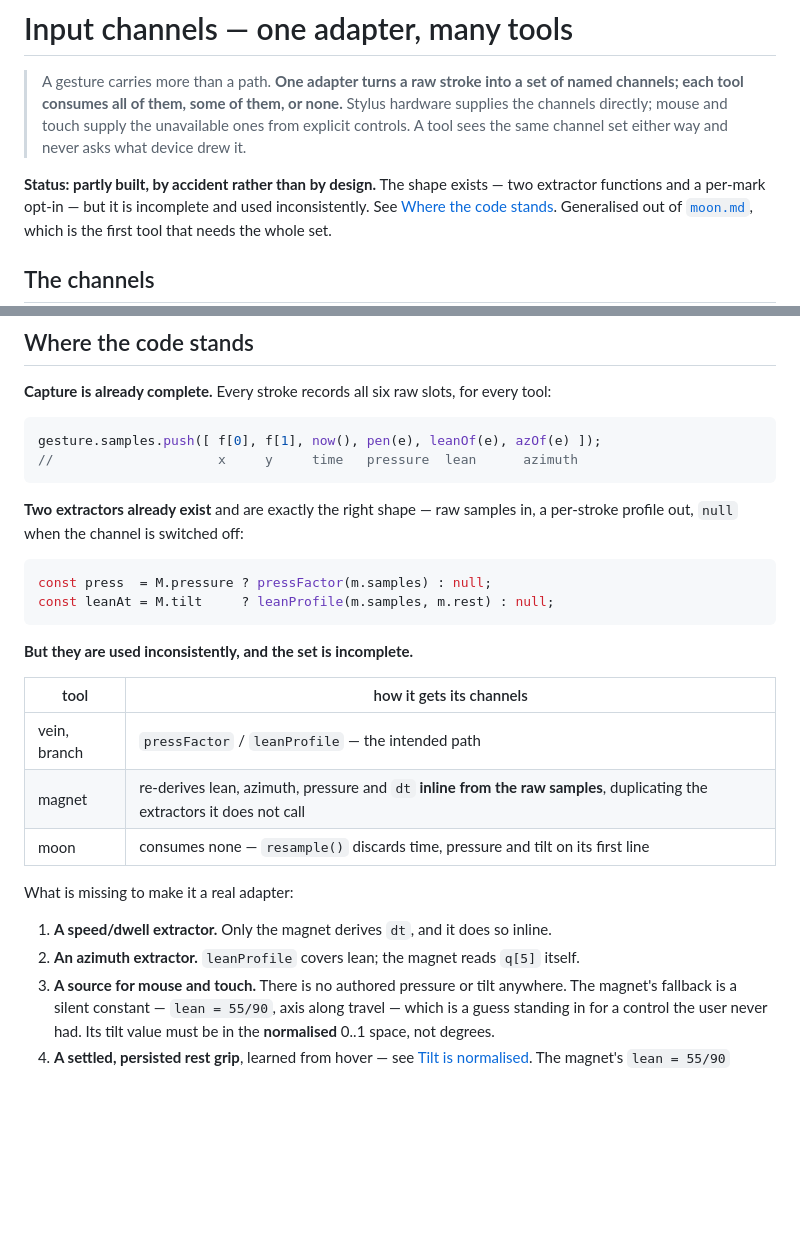
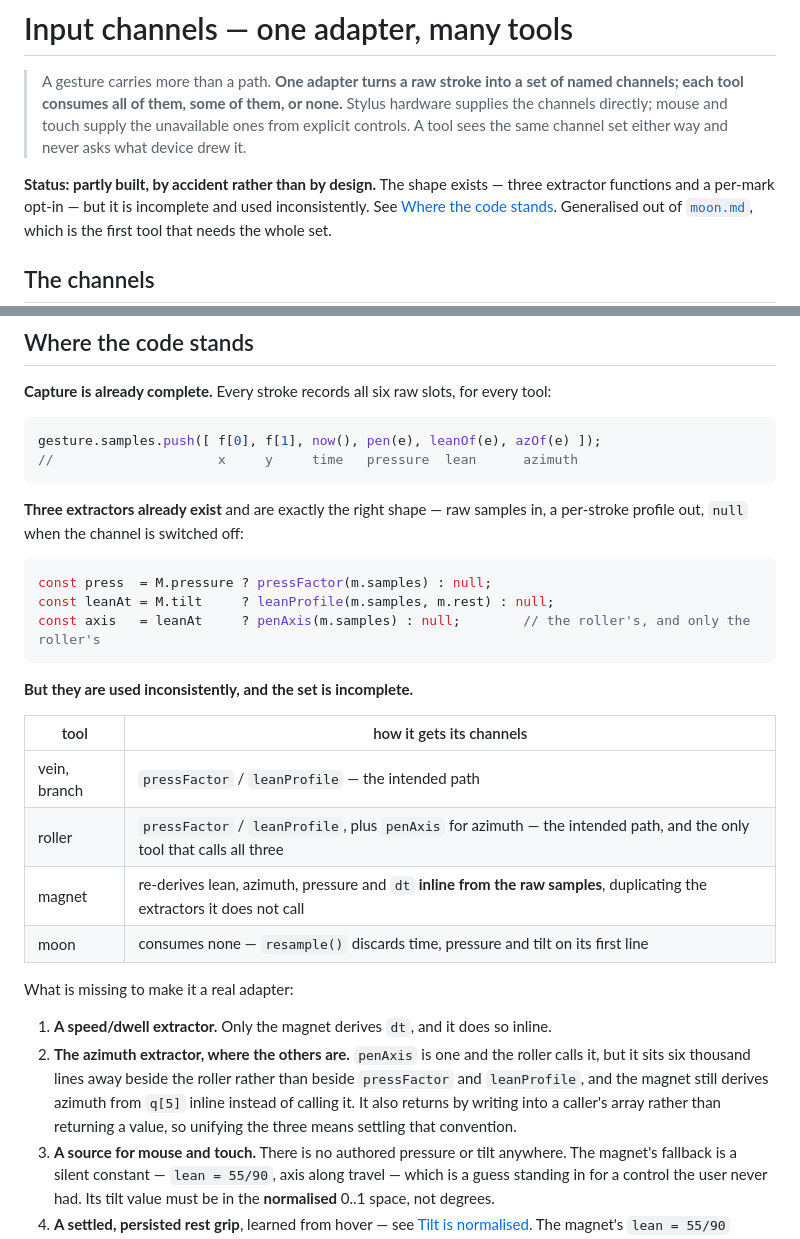
Before and after one commit to kingchddg901/stone-author, a Markdown page: docs/input-channels.md, 2 parts joined by grey strips. GitHub-like rendering; blank space fills up the shorter version.

Commit message:
docs: the roller calls the extractors too, and the azimuth one exists
The tool census in input-channels.md listed vein/branch, magnet and moon,
and left out the roller. rollerPath calls both pressFactor and leanProfile,
plus penAxis for azimuth: three call sites, three tools, and the roller is
the only one that calls all three.

Naming penAxis there contradicted the rest of the section, so the count
moved with it. "Two extractors already exist" in two places, and the
missing-pieces item that read as though no azimuth extractor existed. One
does. What is wrong is where it lives, six thousand lines from pressFactor
and leanProfile and down beside the roller; that the magnet still derives
azimuth from q[5] inline rather than calling it; and that it returns by
writing into a caller's array rather than returning a value, so unifying
the three means settling that convention first.

moon.md cited the same count and now reads three. No other citation of it
is tracked.

Co-Authored-By: Claude Opus 5 <noreply@anthropic.com>

````diff
--- a/docs/input-channels.md
+++ b/docs/input-channels.md
@@ -5,7 +5,7 @@
 > mouse and touch supply the unavailable ones from explicit controls. A tool sees the same channel set
 > either way and never asks what device drew it.
 
-**Status: partly built, by accident rather than by design.** The shape exists — two extractor functions
+**Status: partly built, by accident rather than by design.** The shape exists — three extractor functions
 and a per-mark opt-in — but it is incomplete and used inconsistently. See
 [Where the code stands](#where-the-code-stands). Generalised out of [`moon.md`](moon.md), which is the
 first tool that needs the whole set.
@@ -561,12 +561,13 @@ gesture.samples.push([ f[0], f[1], now(), pen(e), leanOf(e), azOf(e) ]);
 //                     x     y     time   pressure  lean      azimuth
 ```
 
-**Two extractors already exist** and are exactly the right shape — raw samples in, a per-stroke profile
+**Three extractors already exist** and are exactly the right shape — raw samples in, a per-stroke profile
 out, `null` when the channel is switched off:
 
 ```js
 const press  = M.pressure ? pressFactor(m.samples) : null;
 const leanAt = M.tilt     ? leanProfile(m.samples, m.rest) : null;
+const axis   = leanAt     ? penAxis(m.samples) : null;        // the roller's, and only the roller's
 ```
 
 **But they are used inconsistently, and the set is incomplete.**
@@ -574,13 +575,17 @@ const leanAt = M.tilt     ? leanProfile(m.samples, m.rest) : null;
 | tool | how it gets its channels |
 |---|---|
 | vein, branch | `pressFactor` / `leanProfile` — the intended path |
+| roller | `pressFactor` / `leanProfile`, plus `penAxis` for azimuth — the intended path, and the only tool that calls all three |
 | magnet | re-derives lean, azimuth, pressure and `dt` **inline from the raw samples**, duplicating the extractors it does not call |
 | moon | consumes none — `resample()` discards time, pressure and tilt on its first line |
 
 What is missing to make it a real adapter:
 
 1. **A speed/dwell extractor.** Only the magnet derives `dt`, and it does so inline.
-2. **An azimuth extractor.** `leanProfile` covers lean; the magnet reads `q[5]` itself.
+2. **The azimuth extractor, where the others are.** `penAxis` is one and the roller calls it, but it sits
+   six thousand lines away beside the roller rather than beside `pressFactor` and `leanProfile`, and the
+   magnet still derives azimuth from `q[5]` inline instead of calling it. It also returns by writing into
+   a caller's array rather than returning a value, so unifying the three means settling that convention.
 3. **A source for mouse and touch.** There is no authored pressure or tilt anywhere. The magnet's fallback
    is a silent constant — `lean = 55/90`, axis along travel — which is a guess standing in for a control
    the user never had. Its tilt value must be in the **normalised** 0..1 space, not degrees.
````
Also changed, not shown: docs/moon.md (+1 -1 lines).
